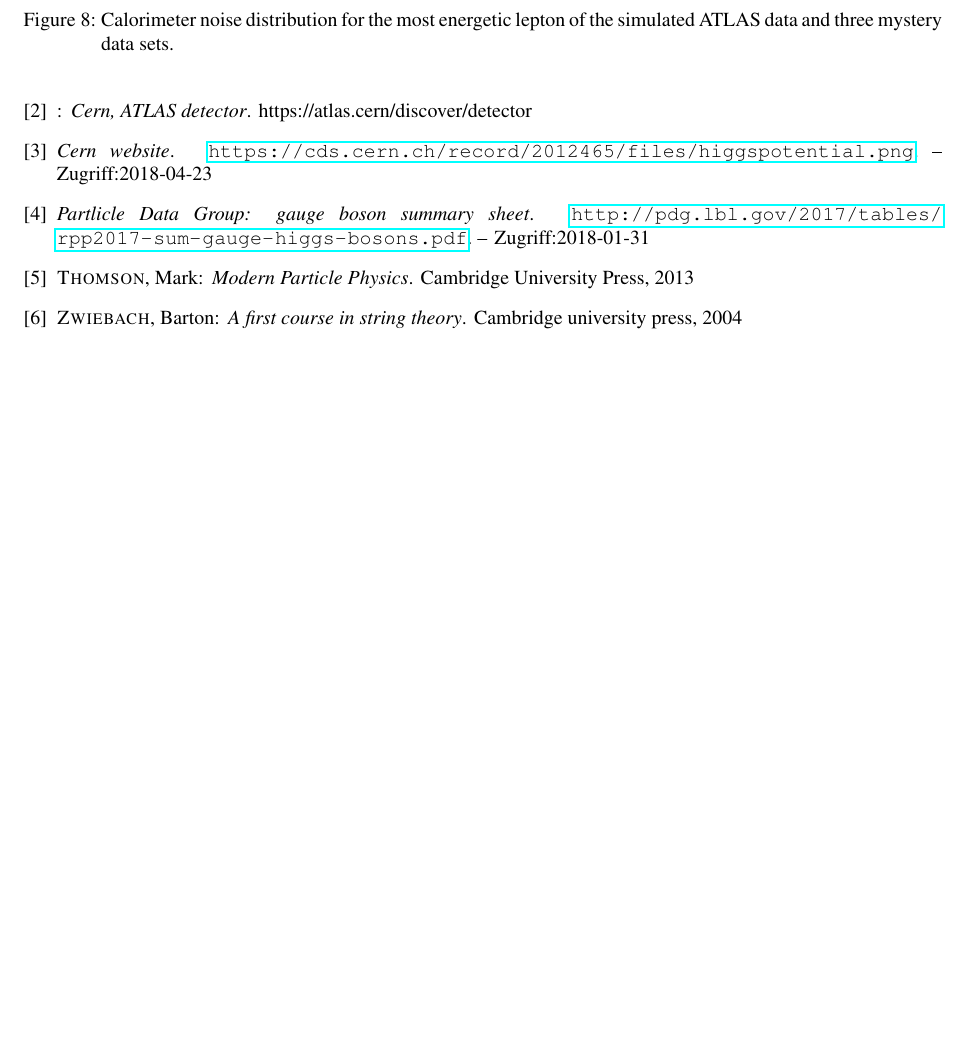
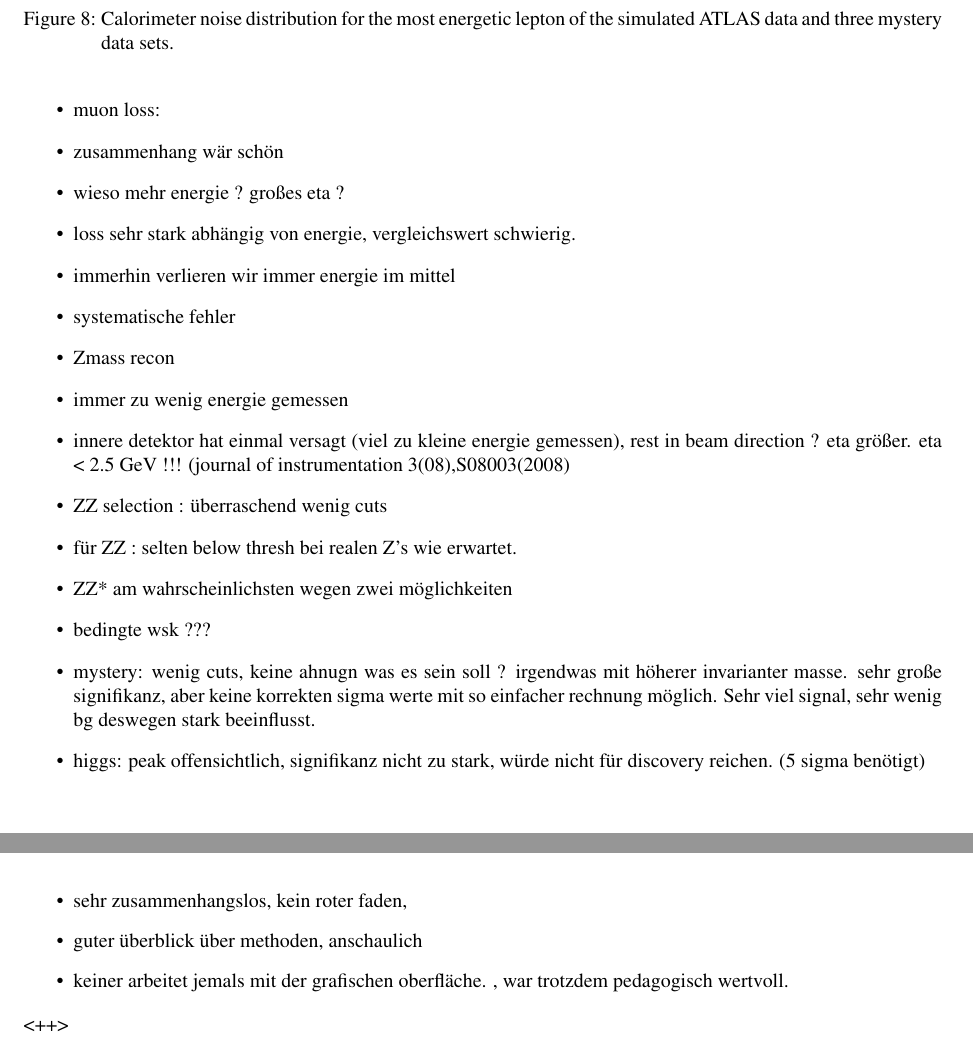
Before and after one commit to maniamaster/KT_HIP, a LaTeX document (Prohaupt.tex): part of page 13 of 14 before the commit and two parts of pages 13 and 15 of 15 after it, the two joined at a grey line, cut so that both start at the same text, the shorter picture padded with empty space. The pictures show the PDF file Prohaupt.pdf that the author committed with the source.

Commit message:
diskussionspoints

```diff
--- a/Prohaupt.tex
+++ b/Prohaupt.tex
@@ -729,4 +729,41 @@ $149\;$fb$^{-1}$ and then subtracting the ATLAS data???
 \begin{appendices}
 \end{appendices}
 
+\begin{itemize}
+    \item muon loss:
+    \item zusammenhang wär schön
+    \item wieso mehr energie ? großes eta ?
+    \item loss sehr stark abhängig von energie, vergleichswert schwierig.
+    \item immerhin verlieren wir immer energie im mittel
+    \item systematische fehler
+
+    \item Zmass recon
+
+    \item immer zu wenig energie gemessen
+    \item innere detektor hat einmal versagt (viel  zu kleine energie
+        gemessen), rest in beam direction ? eta größer. eta < 2.5 GeV !!!
+            (journal of instrumentation 3(08),S08003(2008)
+
+    \item ZZ selection : überraschend wenig cuts
+
+    \item für ZZ : selten below thresh bei realen Z's wie erwartet.
+    \item ZZ* am wahrscheinlichsten wegen zwei möglichkeiten
+    \item bedingte wsk ???
+
+    \item mystery: wenig cuts, keine ahnugn was es sein soll ? irgendwas mit
+        höherer invarianter masse. sehr große signifikanz, aber keine korrekten
+        sigma werte mit so einfacher rechnung möglich. Sehr viel signal, sehr
+        wenig bg deswegen stark beeinflusst.
+    \item higgs: peak offensichtlich,  signifikanz nicht zu stark, würde nicht
+        für discovery reichen. (5 sigma benötigt)
+
+    \item sehr zusammenhangslos, kein roter faden,
+    \item guter überblick über methoden, anschaulich
+    \item keiner arbeitet jemals mit der grafischen oberfläche. , war trotzdem
+        pedagogisch wertvoll.
+
+
+
+
+\end{itemize}<++>
 \end{document}
```
Also changed, not shown: Prohaupt.pdf.
